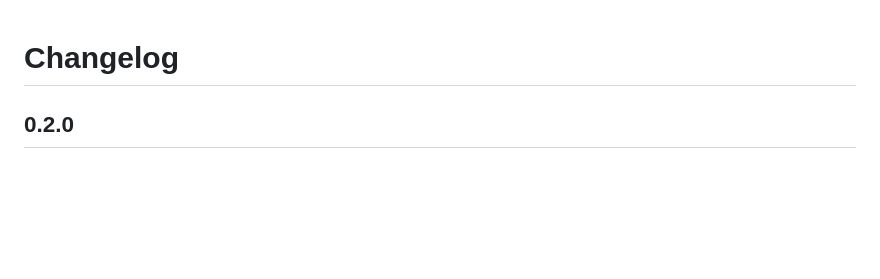
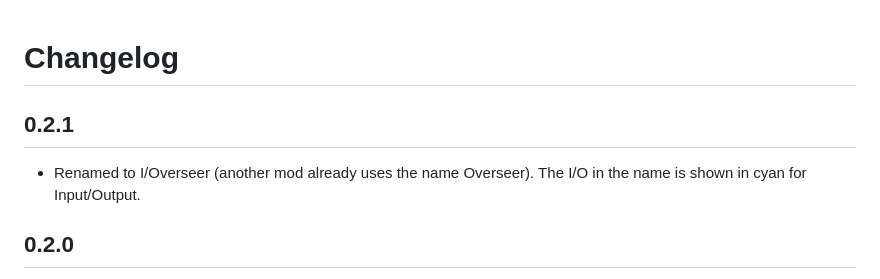
Before and after one commit to l0cks-acab/IOverseer, a Markdown page: CHANGELOG.md, the part around the change. Rendered like a GitHub page; blank space fills up the shorter version.

```diff
--- a/CHANGELOG.md
+++ b/CHANGELOG.md
@@ -1,4 +1,7 @@
 # Changelog
+
+## 0.2.1
+- Renamed to I/Overseer (another mod already uses the name Overseer). The I/O in the name is shown in cyan for Input/Output.
 
 ## 0.2.0
 - Live preview on the held tablet: power draw (FE/t) with a scrolling graph, stored energy bar and status mix. Toggle with the new Preview button in the tablet screen (saved on the tablet).
```
Also changed, not shown: README.md (+8 -8 lines), docs/banner.png, docs/details.png, docs/mod-resources.png, docs/screen.png, docs/tablet.png, 6 other files.
